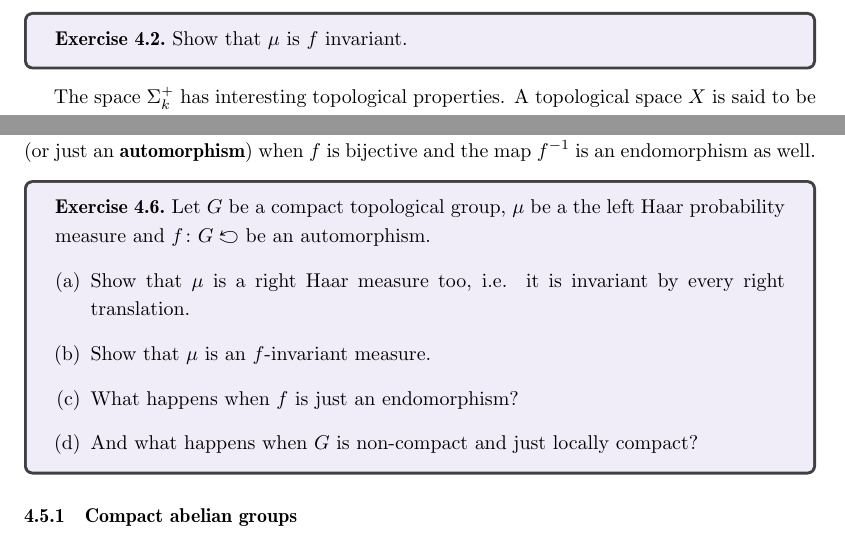
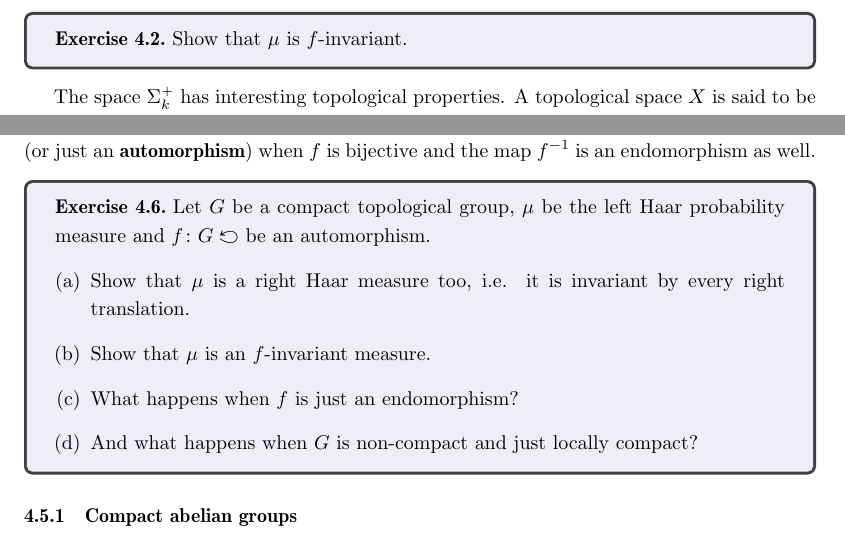
Before and after one commit to kocsard/ergodic-lecture-notes, a LaTeX document (main.tex, which reads examples.tex): two parts of pages 17 and 18 of 54, joined at a grey line, cut so that both start at the same text. Compiled offline with pdfLaTeX.

Commit message:
minor corrections

```diff
--- a/examples.tex
+++ b/examples.tex
@@ -86,7 +86,7 @@ As a consequence of Exercise~\ref{exer:full-shift-top-properties}, we see that t
 and where $[i_0,i_1,\ldots,i_m]:=\big\{(j_0j_1j_2\ldots)\in\Sigma_k^+ : j_\ell=i_\ell,\ \forall \ell\{0,1,2,\ldots,m\}\big\}$.
 
 \begin{exercise}
-  Show that $\mu$ is $f$ invariant.
+  Show that $\mu$ is $f$-invariant.
 \end{exercise}
 
 The space $\Sigma_k^+$ has interesting topological properties. A topological space $X$ is said to be \textbf{totally disconnected} when given any pair of different points $x,y\in X$, there is an open and closed subset $A\subset X$ such that $x\in A$ and $y\in X\setminus A$. On the other hand, a point $x\in X$ is said to be an \textbf{isolated point} when the set $\{x\}$ is a neighborhood of $x$.
@@ -155,7 +155,7 @@ Given topological group $G$ and any element $g\in G$, one can define the \textbf
 Given a topological group $G$, we say that a map $f\colon G\carr$ is a \textbf{topological group endomorphism} (or just an \textbf{endomorphism} for short) when $f$ is continuous and $f(xy)=f(x)f(y)$, for every $x,y\in G$. An endomorphism $f\colon G\carr$ is said to be a \textbf{topological group automorphism} (or just an \textbf{automorphism}) when $f$ is bijective and the map $f^{-1}$ is an endomorphism as well.
 
 \begin{exercise}\label{exer:Haar-compact-groups}
-  Let $G$ be a compact topological group, $\mu$ be a the left Haar probability measure and $f\colon G\carr$ be an automorphism.
+  Let $G$ be a compact topological group, $\mu$ be the left Haar probability measure and $f\colon G\carr$ be an automorphism.
   \begin{enumerate}[(a)]
     \item Show that $\mu$ is a right Haar measure too, \ie~it is invariant by every right translation.
     \item Show that $\mu$ is an $f$-invariant measure.
```
Also changed, not shown: main.pdf.
